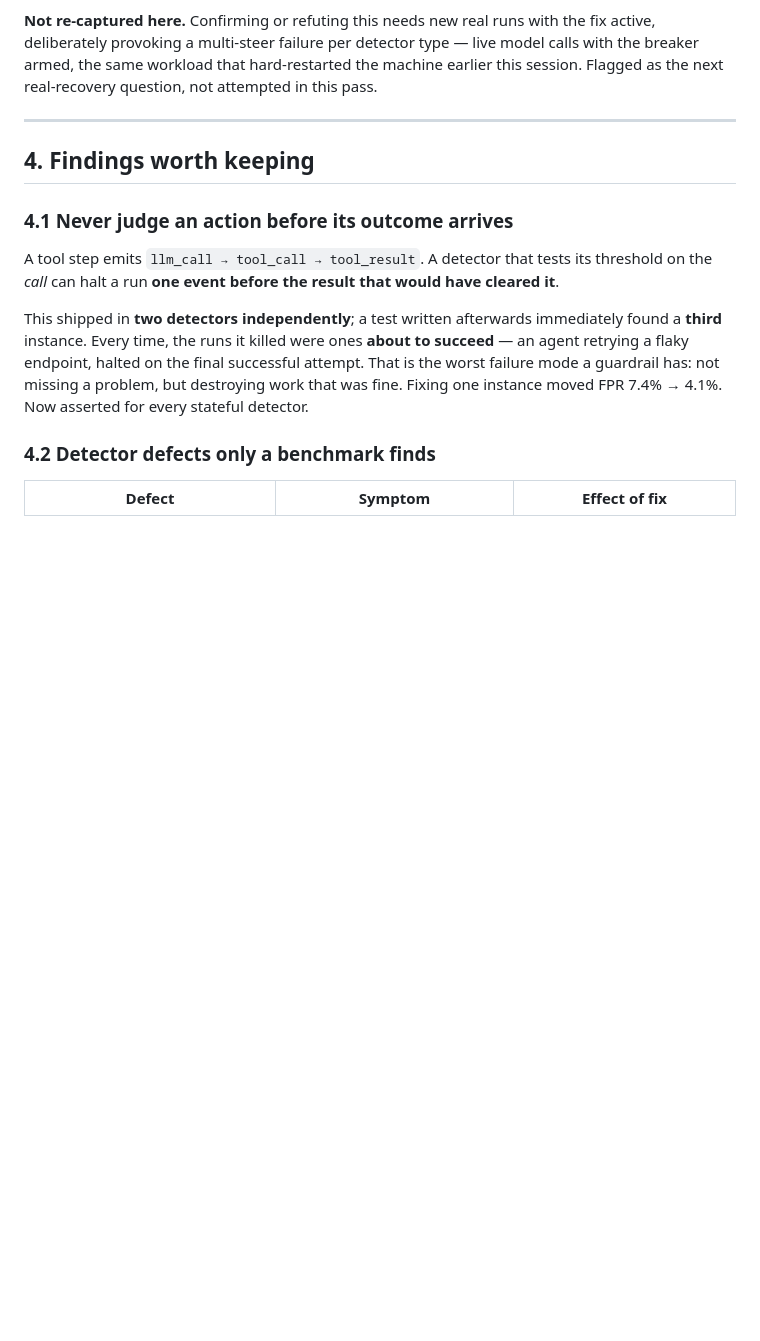
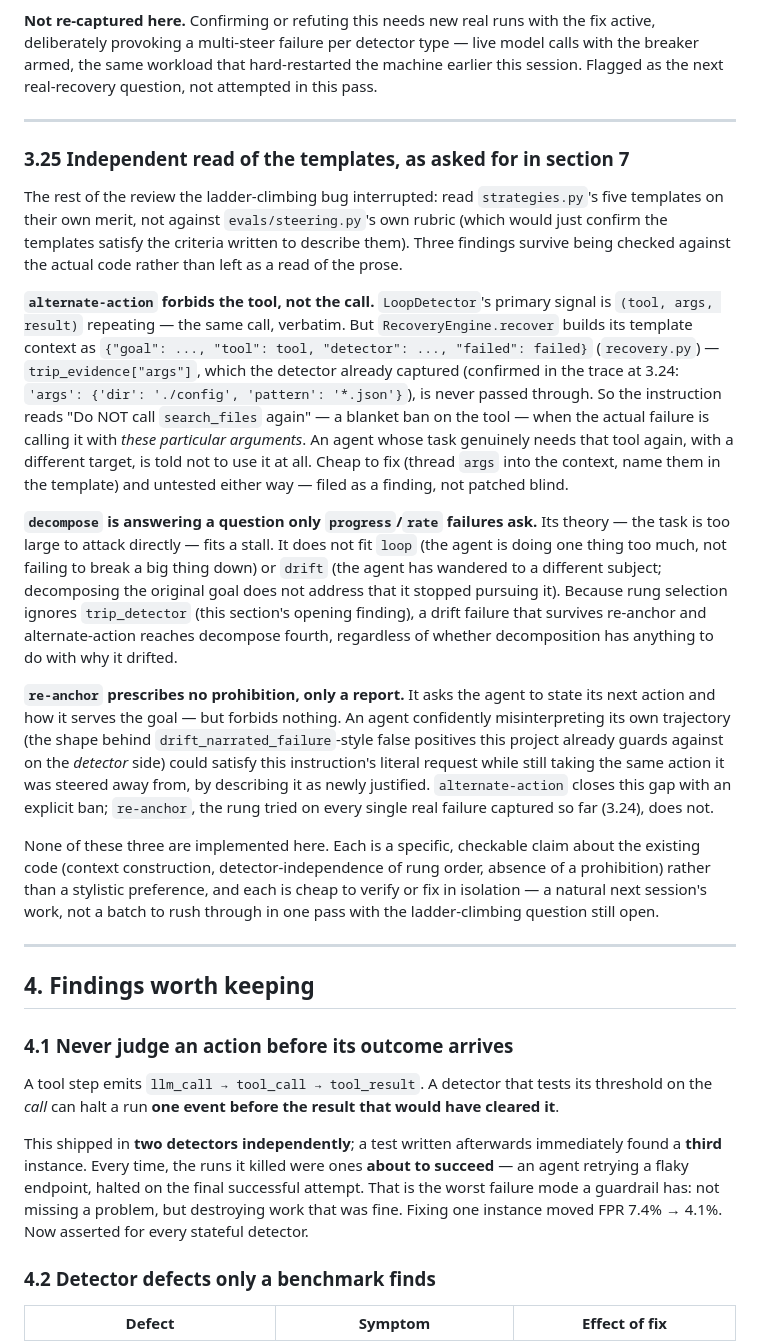
Before and after one commit to ns-0437/agentfuse, a Markdown page: REPORT.md, the part around the change. Drawn GitHub-style; blank space fills up the shorter version.

Commit message:
docs(report): section 3.25 -- independent read of the templates, per section 7
The review 3.24 interrupted: three specific, checkable findings against
the actual code, not the rubric's own criteria.

alternate-action forbids the tool entirely -- recovery.py's context dict
never carries trip_evidence["args"], even though LoopDetector's primary
signal is (tool, args, result), so the instruction bans a tool the agent
may still legitimately need with different arguments.

decompose's theory (task too large) fits stall/rate failures and not
loop or drift, but rung selection ignores trip_detector entirely (3.24),
so a drift failure reaches decompose fourth regardless of relevance.

re-anchor prescribes no prohibition, only a report -- it is the one rung
every real captured failure has actually been tested against (3.24), and
it is the one rung an agent could satisfy literally while still doing
the thing it was steered away from.

Each finding names the exact code location and is cheap to verify or fix
in isolation. None implemented here -- filed as findings pending the
still-open question of whether the ladder helps at all (3.24).

Co-Authored-By: Claude Sonnet 5 <noreply@anthropic.com>

```diff
--- a/REPORT.md
+++ b/REPORT.md
@@ -1677,6 +1677,57 @@ with the fix active, deliberately provoking a multi-steer failure per
 detector type — live model calls with the breaker armed, the same workload
 that hard-restarted the machine earlier this session. Flagged as the next
 real-recovery question, not attempted in this pass.
+
+---
+
+### 3.25 Independent read of the templates, as asked for in section 7
+
+The rest of the review the ladder-climbing bug interrupted: read
+`strategies.py`'s five templates on their own merit, not against
+`evals/steering.py`'s own rubric (which would just confirm the templates
+satisfy the criteria written to describe them). Three findings survive being
+checked against the actual code rather than left as a read of the prose.
+
+**`alternate-action` forbids the tool, not the call.** `LoopDetector`'s
+primary signal is `(tool, args, result)` repeating — the same call,
+verbatim. But `RecoveryEngine.recover` builds its template context as
+`{"goal": ..., "tool": tool, "detector": ..., "failed": failed}`
+(`recovery.py`) — `trip_evidence["args"]`, which the detector already
+captured (confirmed in the trace at 3.24: `'args': {'dir': './config',
+'pattern': '*.json'}`), is never passed through. So the instruction reads
+"Do NOT call `search_files` again" — a blanket ban on the tool — when the
+actual failure is calling it with *these particular arguments*. An agent
+whose task genuinely needs that tool again, with a different target, is told
+not to use it at all. Cheap to fix (thread `args` into the context, name
+them in the template) and untested either way — filed as a finding, not
+patched blind.
+
+**`decompose` is answering a question only `progress`/`rate` failures ask.**
+Its theory — the task is too large to attack directly — fits a stall. It
+does not fit `loop` (the agent is doing one thing too much, not failing to
+break a big thing down) or `drift` (the agent has wandered to a different
+subject; decomposing the original goal does not address that it stopped
+pursuing it). Because rung selection ignores `trip_detector` (this section's
+opening finding), a drift failure that survives re-anchor and
+alternate-action reaches decompose fourth, regardless of whether
+decomposition has anything to do with why it drifted.
+
+**`re-anchor` prescribes no prohibition, only a report.** It asks the agent
+to state its next action and how it serves the goal — but forbids nothing.
+An agent confidently misinterpreting its own trajectory (the shape behind
+`drift_narrated_failure`-style false positives this project already
+guards against on the *detector* side) could satisfy this instruction's
+literal request while still taking the same action it was steered away
+from, by describing it as newly justified. `alternate-action` closes this
+gap with an explicit ban; `re-anchor`, the rung tried on every single real
+failure captured so far (3.24), does not.
+
+None of these three are implemented here. Each is a specific, checkable
+claim about the existing code (context construction, detector-independence
+of rung order, absence of a prohibition) rather than a stylistic preference,
+and each is cheap to verify or fix in isolation — a natural next session's
+work, not a batch to rush through in one pass with the ladder-climbing
+question still open.
 
 ---
 
```
